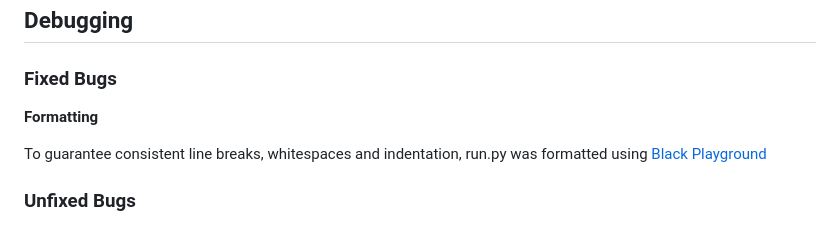
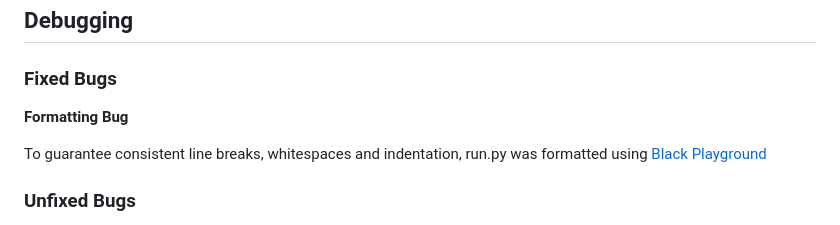
Before and after one commit to Nikkig087/blackjack, a Markdown page: README.md, the part around one of its changes. Rendered like a GitHub page.

Commit message:
README.md style updated

```diff
--- a/README.md
+++ b/README.md
@@ -294,11 +305,9 @@ Ensuring all parts of the programm function as expected in all major browsers.
 
 ### Fixed Bugs
 
-**Formatting**
+**Formatting Bug**
 
 To guarantee consistent line breaks, whitespaces and indentation, run.py was formatted using [Black Playground](https://black.vercel.app/)
-
-
 
 ### Unfixed Bugs
 
```
Also changed, not shown: other parts of README.md (+29 -18 lines).
